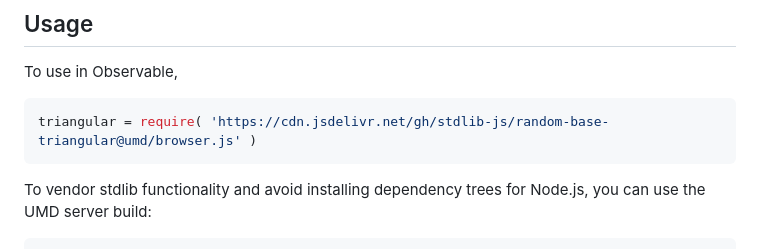
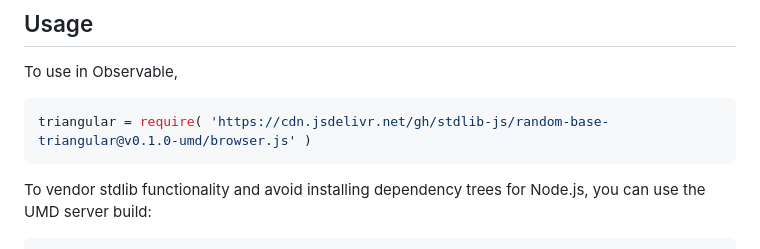
Before and after one commit to stdlib-js/random-base-triangular, a Markdown page: README.md, the part around the change printed below. Rendered like a GitHub page.

Commit message:
Update README.md for UMD bundle v0.1.0

````diff
--- a/README.md
+++ b/README.md
@@ -44,7 +44,7 @@ limitations under the License.
 To use in Observable,
 
 ```javascript
-triangular = require( 'https://cdn.jsdelivr.net/gh/stdlib-js/random-base-triangular@umd/browser.js' )
+triangular = require( 'https://cdn.jsdelivr.net/gh/stdlib-js/random-base-triangular@v0.1.0-umd/browser.js' )
 ```
 
 To vendor stdlib functionality and avoid installing dependency trees for Node.js, you can use the UMD server build:
````
Also changed, not shown: other parts of README.md (+2 -2 lines).
